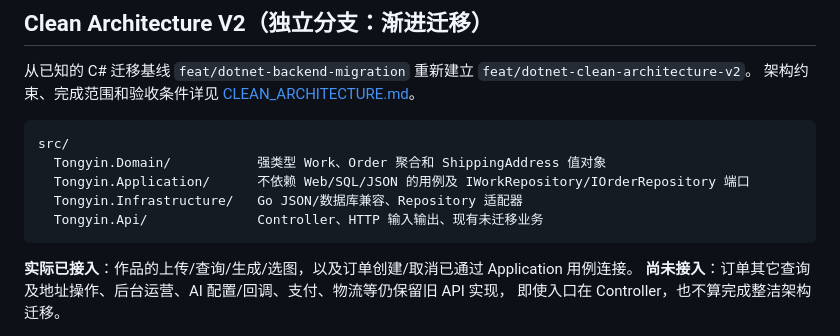
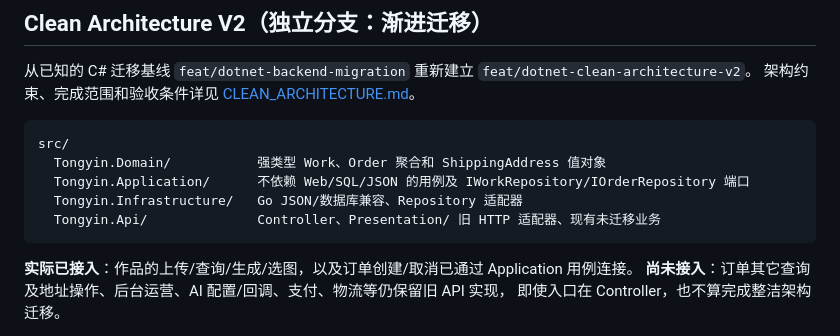
Before and after one commit to kotcmm/tongyin-mvp, a Markdown page: backend-dotnet/README.md, the part around the change. Rendered like a GitHub page.

Commit message:
docs(clean-v2): label remaining HTTP orchestrators as Presentation adapters

````diff
--- a/backend-dotnet/README.md
+++ b/backend-dotnet/README.md
@@ -21,7 +21,7 @@ src/
   Tongyin.Domain/           强类型 Work、Order 聚合和 ShippingAddress 值对象
   Tongyin.Application/      不依赖 Web/SQL/JSON 的用例及 IWorkRepository/IOrderRepository 端口
   Tongyin.Infrastructure/   Go JSON/数据库兼容、Repository 适配器
-  Tongyin.Api/              Controller、HTTP 输入输出、现有未迁移业务
+  Tongyin.Api/              Controller、Presentation/ 旧 HTTP 适配器、现有未迁移业务
 ```
 
 **实际已接入**：作品的上传/查询/生成/选图，以及订单创建/取消已通过 Application 用例连接。
````
Also changed, not shown: backend-dotnet/CLEAN_ARCHITECTURE.md (+2 -2 lines).
